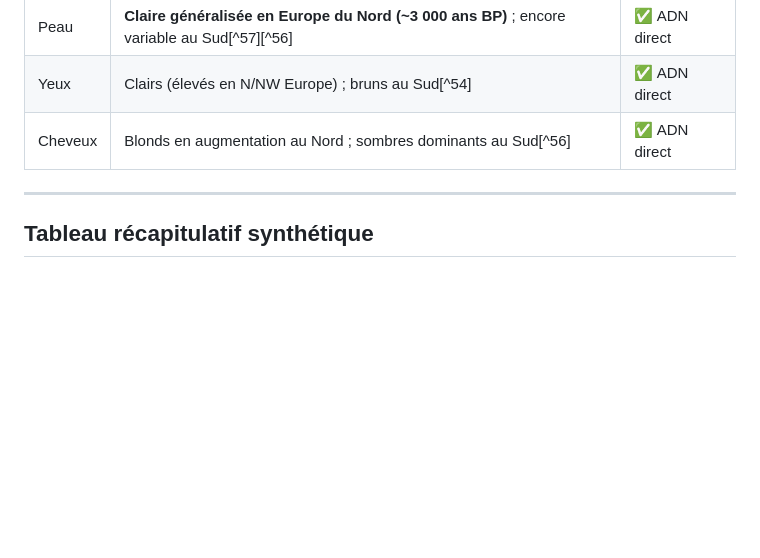
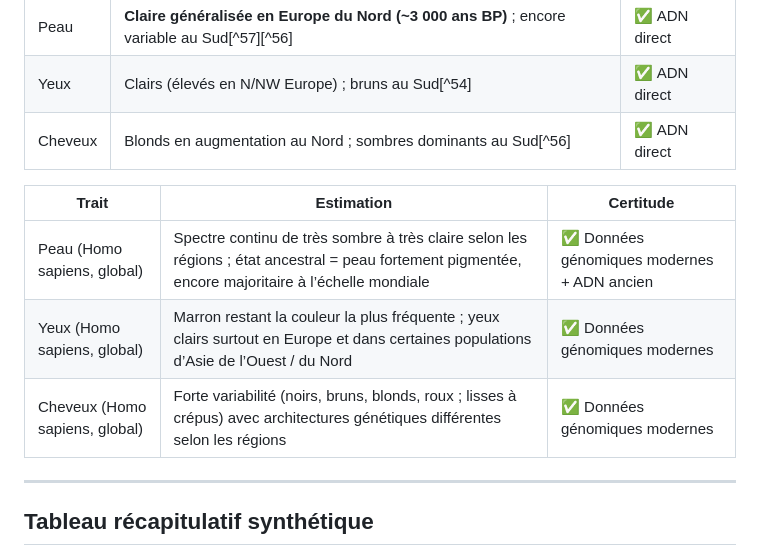
Before and after one commit to fdepierre/hominines-origins, a Markdown page: data/Hominines-Tableau-morphologique-et-pigmentation-complet-2026.md, the part around the change. Drawn GitHub-style; blank space fills up the shorter version.

Commit message:
Add morphological and pigmentation estimates for Homo sapiens

```diff
--- a/data/Hominines-Tableau-morphologique-et-pigmentation-complet-2026.md
+++ b/data/Hominines-Tableau-morphologique-et-pigmentation-complet-2026.md
@@ -253,6 +253,12 @@ Résultats :
 | Yeux | Clairs (élevés en N/NW Europe) ; bruns au Sud[^54] | ✅ ADN direct |
 | Cheveux | Blonds en augmentation au Nord ; sombres dominants au Sud[^56] | ✅ ADN direct |
 
+| Trait                          | Estimation                                                                                                                                          | Certitude                                  |
+| ------------------------------ | --------------------------------------------------------------------------------------------------------------------------------------------------- | ------------------------------------------ |
+| Peau (Homo sapiens, global)    | Spectre continu de très sombre à très claire selon les régions ; état ancestral = peau fortement pigmentée, encore majoritaire à l’échelle mondiale | ✅ Données génomiques modernes + ADN ancien |
+| Yeux (Homo sapiens, global)    | Marron restant la couleur la plus fréquente ; yeux clairs surtout en Europe et dans certaines populations d’Asie de l’Ouest / du Nord               | ✅ Données génomiques modernes              |
+| Cheveux (Homo sapiens, global) | Forte variabilité (noirs, bruns, blonds, roux ; lisses à crépus) avec architectures génétiques différentes selon les régions                        | ✅ Données génomiques modernes              |
+
 ***
 ## Tableau récapitulatif synthétique
 | Taxon | Période | Taille M/F (cm) | Poids M/F (kg) | Cerveau (cm³) | Peau | Yeux | Cheveux | Certitude |
```
